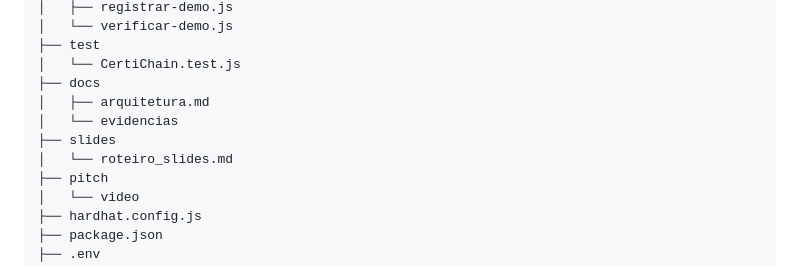
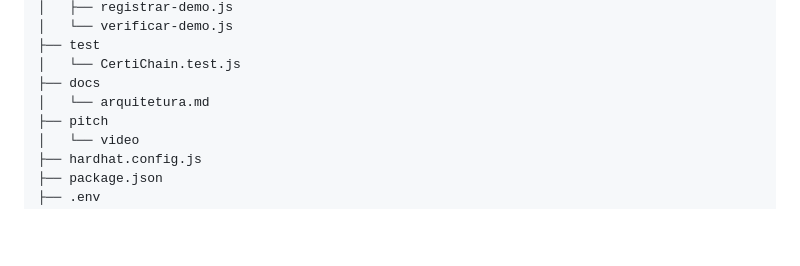
Before and after one commit to RamonPetitinga/certichain, a Markdown page: README.md, the part around the change. GitHub-like rendering; blank space fills up the shorter version.

Commit message:
Correções3

```diff
--- a/README.md
+++ b/README.md
@@ -88,10 +88,7 @@ CertiChain-ProofChain
 ├── test
 │   └── CertiChain.test.js
 ├── docs
-│   ├── arquitetura.md
-│   └── evidencias
-├── slides
-│   └── roteiro_slides.md
+│   └── arquitetura.md
 ├── pitch
 │   └── video
 ├── hardhat.config.js
```
